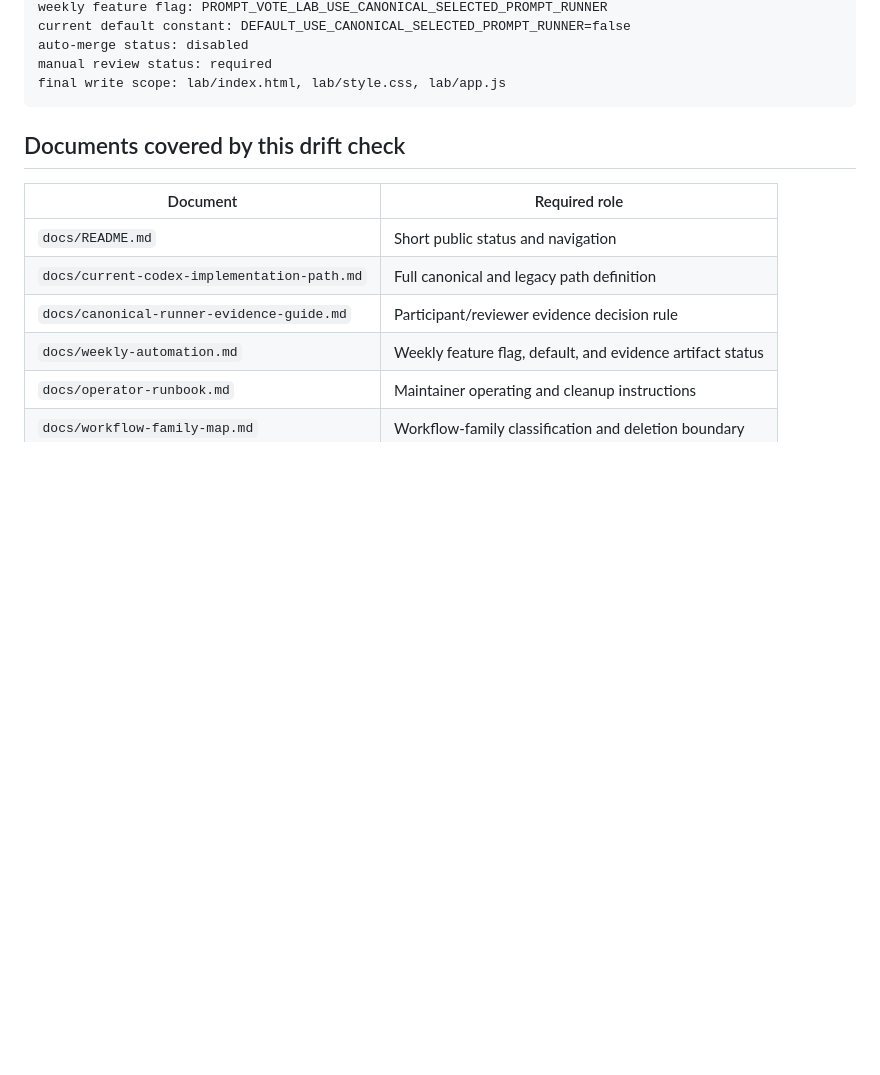
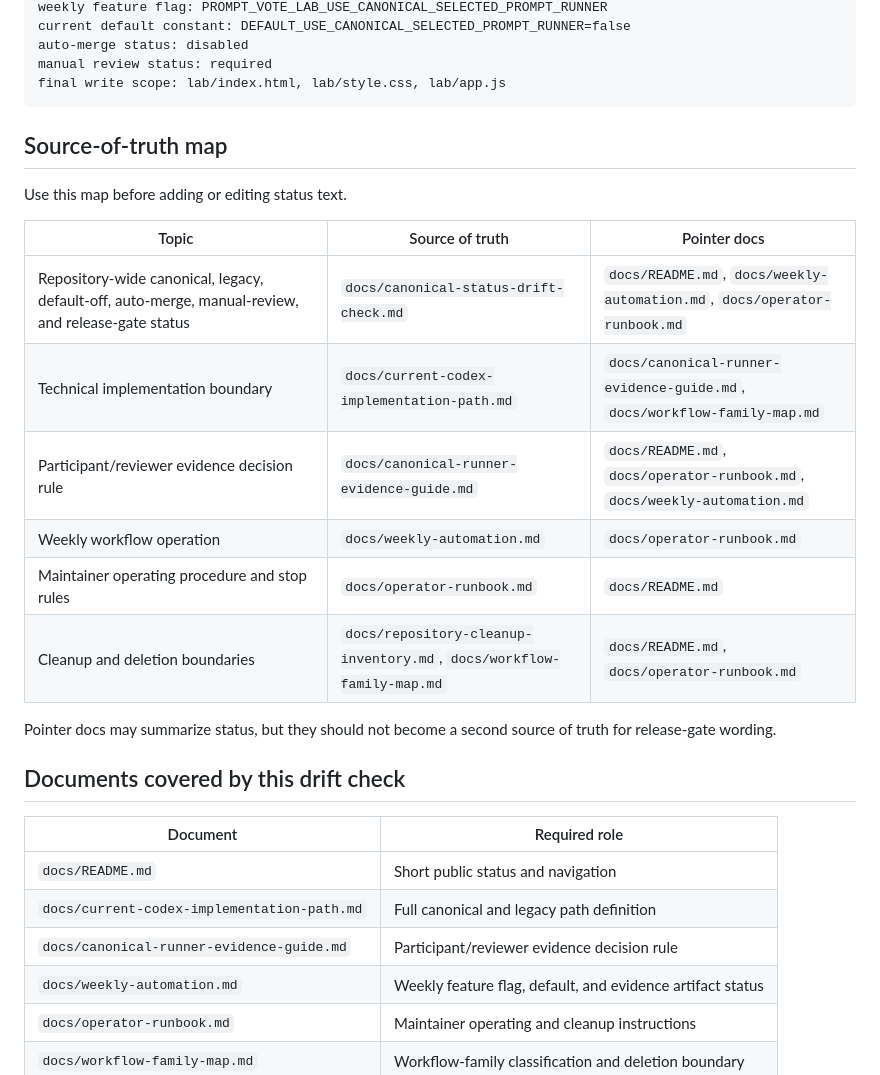
Before and after one commit to Unjuno/prompt-vote-lab, a Markdown page: docs/canonical-status-drift-check.md, the part around the change. Rendered like a GitHub page; blank space fills up the shorter version.

Commit message:
Add source-of-truth map for status docs

````diff
--- a/docs/canonical-status-drift-check.md
+++ b/docs/canonical-status-drift-check.md
@@ -24,6 +24,21 @@ auto-merge status: disabled
 manual review status: required
 final write scope: lab/index.html, lab/style.css, lab/app.js
 ```
+
+## Source-of-truth map
+
+Use this map before adding or editing status text.
+
+| Topic | Source of truth | Pointer docs |
+|---|---|---|
+| Repository-wide canonical, legacy, default-off, auto-merge, manual-review, and release-gate status | `docs/canonical-status-drift-check.md` | `docs/README.md`, `docs/weekly-automation.md`, `docs/operator-runbook.md` |
+| Technical implementation boundary | `docs/current-codex-implementation-path.md` | `docs/canonical-runner-evidence-guide.md`, `docs/workflow-family-map.md` |
+| Participant/reviewer evidence decision rule | `docs/canonical-runner-evidence-guide.md` | `docs/README.md`, `docs/operator-runbook.md`, `docs/weekly-automation.md` |
+| Weekly workflow operation | `docs/weekly-automation.md` | `docs/operator-runbook.md` |
+| Maintainer operating procedure and stop rules | `docs/operator-runbook.md` | `docs/README.md` |
+| Cleanup and deletion boundaries | `docs/repository-cleanup-inventory.md`, `docs/workflow-family-map.md` | `docs/README.md`, `docs/operator-runbook.md` |
+
+Pointer docs may summarize status, but they should not become a second source of truth for release-gate wording.
 
 ## Documents covered by this drift check
 
````
